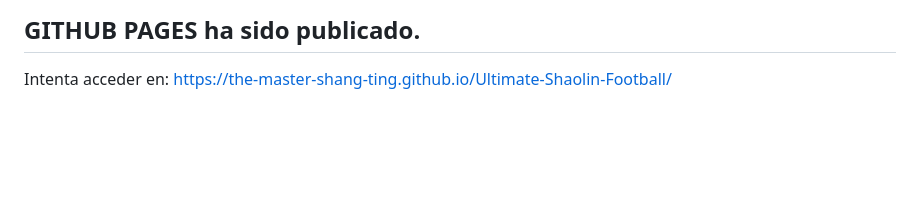
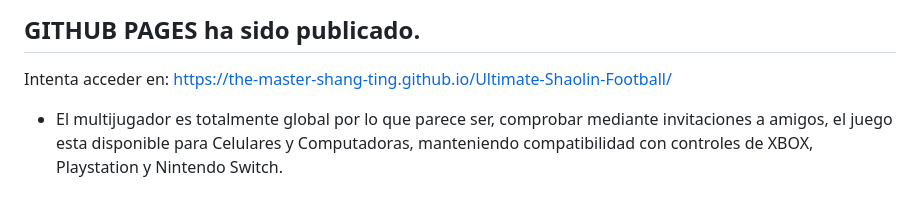
Before and after one commit to the-master-shang-ting/Ultimate-Shaolin-Football, a Markdown page: README.md, the part around the change. Rendered like a GitHub page; blank space fills up the shorter version.

```diff
--- a/README.md
+++ b/README.md
@@ -58,3 +58,5 @@ Las pulsaciones breves de teclado y botones táctiles se conservan hasta el sigu
 ## GITHUB PAGES ha sido publicado.
 Intenta acceder en:
 https://the-master-shang-ting.github.io/Ultimate-Shaolin-Football/
+
+- El multijugador es totalmente global por lo que parece ser, comprobar mediante invitaciones a amigos, el juego esta disponible para Celulares y Computadoras, manteniendo compatibilidad con controles de XBOX, Playstation y Nintendo Switch.
```
